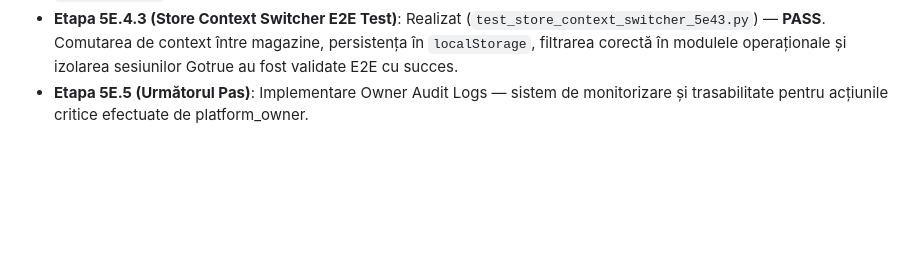
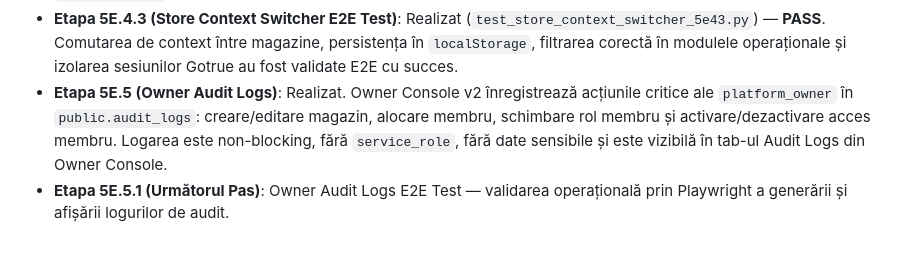
Before and after one commit to sk1fallRed25/GestiuneMagazinV.0.01, a Markdown page: docs/README_PROJECT_STATUS.md, the part around the change. Drawn GitHub-style; blank space fills up the shorter version.

Commit message:
docs(owner-console): finalize Stage 5E.5 Owner Audit Logs documentation and update project status

```diff
--- a/docs/README_PROJECT_STATUS.md
+++ b/docs/README_PROJECT_STATUS.md
@@ -74,4 +74,5 @@ După finalizarea etapei de audit și blueprint 5D.0, echipa poate continua impl
 - **Etapa 5E.4.1 (Store Management E2E Test)**: Testare E2E / Playwright pentru Store Management (`test_store_management_5e41.py`) — **PASS**. Crearea, editarea magazinelor, diferențierea pe CUI + punct de lucru și blocarea duplicatelor sunt complet validate operațional.
 - **Etapa 5E.4.2 (Store Context Switcher)**: Realizat. Utilizatorii asociați la mai multe magazine/puncte de lucru pot selecta explicit magazinul activ din interfața de navigare superioară. Cheia `selected_store_id` este stocată în `localStorage` ca preferință UI, în timp ce filtrarea datelor și autorizarea rămân asigurate de politicile RLS și calitatea de membru din `store_members`.
 - **Etapa 5E.4.3 (Store Context Switcher E2E Test)**: Realizat (`test_store_context_switcher_5e43.py`) — **PASS**. Comutarea de context între magazine, persistența în `localStorage`, filtrarea corectă în modulele operaționale și izolarea sesiunilor Gotrue au fost validate E2E cu succes.
-- **Etapa 5E.5 (Următorul Pas)**: Implementare Owner Audit Logs — sistem de monitorizare și trasabilitate pentru acțiunile critice efectuate de platform_owner.
+- **Etapa 5E.5 (Owner Audit Logs)**: Realizat. Owner Console v2 înregistrează acțiunile critice ale `platform_owner` în `public.audit_logs`: creare/editare magazin, alocare membru, schimbare rol membru și activare/dezactivare acces membru. Logarea este non-blocking, fără `service_role`, fără date sensibile și este vizibilă în tab-ul Audit Logs din Owner Console.
+- **Etapa 5E.5.1 (Următorul Pas)**: Owner Audit Logs E2E Test — validarea operațională prin Playwright a generării și afișării logurilor de audit.
```
Also changed, not shown: docs/owner_audit_logs_5e5_report.md (added, +150 -0 lines).
